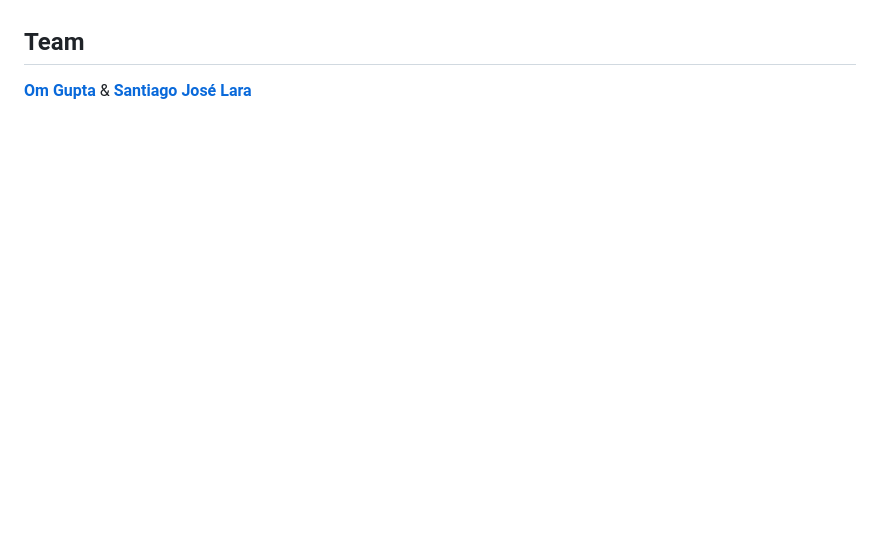
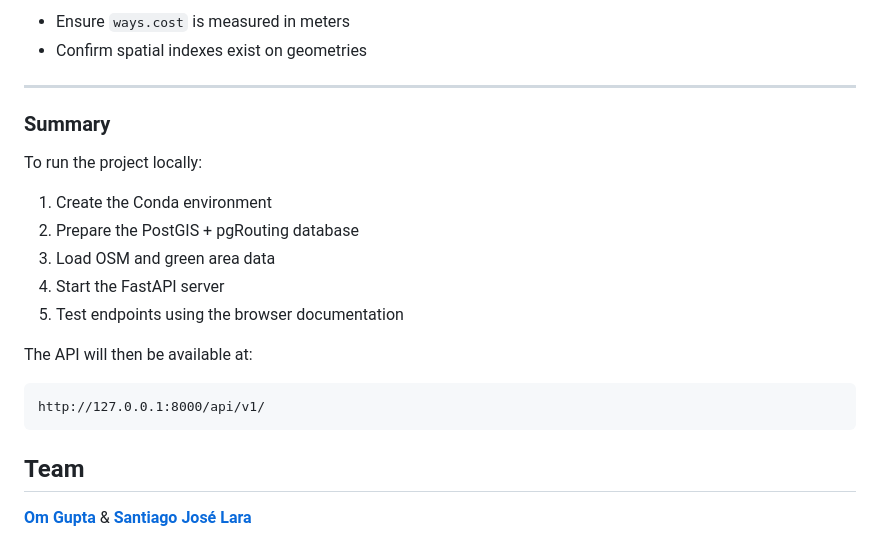
Before and after one commit to AumGupta/GSA, a Markdown page: README.md, the part around one of its changes. Rendered like a GitHub page; blank space fills up the shorter version.

````diff
--- a/README.md
+++ b/README.md
@@ -242,3 +415,24 @@ It serves as the analytical backend of the application, providing spatial querie
+* Ensure `ways.cost` is measured in meters
+* Confirm spatial indexes exist on geometries
+
+---
+
+### Summary
+
+To run the project locally:
+
+1. Create the Conda environment
+2. Prepare the PostGIS + pgRouting database
+3. Load OSM and green area data
+4. Start the FastAPI server
+5. Test endpoints using the browser documentation
+
+The API will then be available at:
+
+```
+http://127.0.0.1:8000/api/v1/
+```
+
 
 ## Team
 [**Om Gupta**](https://github.com/AumGupta) & [**Santiago José Lara**](https://github.com/SLara24)
````
Also changed, not shown: other parts of README.md (+173 -0 lines).
